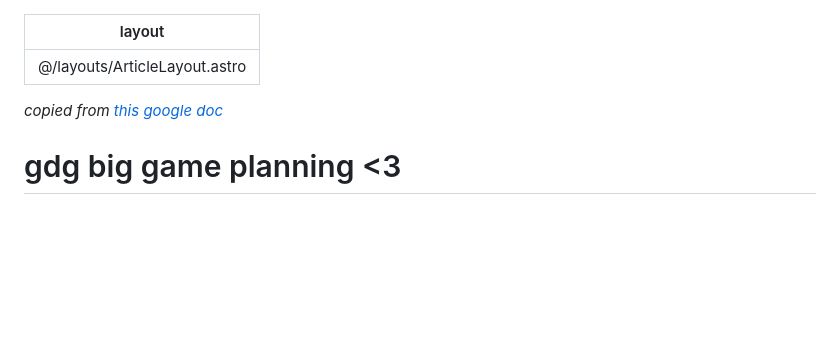
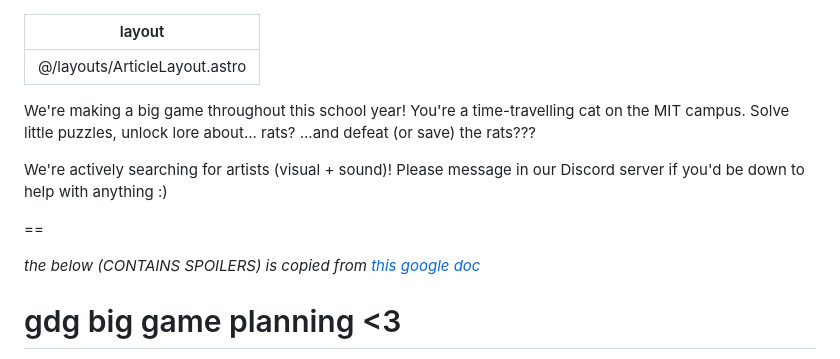
Before and after one commit to mitgdg/gdg-site, a Markdown page: src/pages/the-game.md, the part around the change. Rendered like a GitHub page; blank space fills up the shorter version.

Commit message:
grfdfdssfd (game page)

```diff
--- a/src/pages/the-game.md
+++ b/src/pages/the-game.md
@@ -1,8 +1,13 @@
 ---
 layout: '@/layouts/ArticleLayout.astro'
 ---
+We're making a big game throughout this school year! You're a time-travelling cat on the MIT campus. Solve little puzzles, unlock lore about... rats? ...and defeat (or save) the rats???
 
-<i>copied from <a href="https://docs.google.com/document/d/18VdDZ2JS6ZWPE30EuyVCmnX8UbxfnrBmV3n7J5d_mT8/edit?tab=t.0">this google doc</a></i>
+We're actively searching for artists (visual + sound)! Please message in our Discord server if you'd be down to help with anything :)
+
+==
+
+<i>the below (CONTAINS SPOILERS) is copied from <a href="https://docs.google.com/document/d/18VdDZ2JS6ZWPE30EuyVCmnX8UbxfnrBmV3n7J5d_mT8/edit?tab=t.0">this google doc</a></i>
 
 # gdg big game planning \<3
 
```
